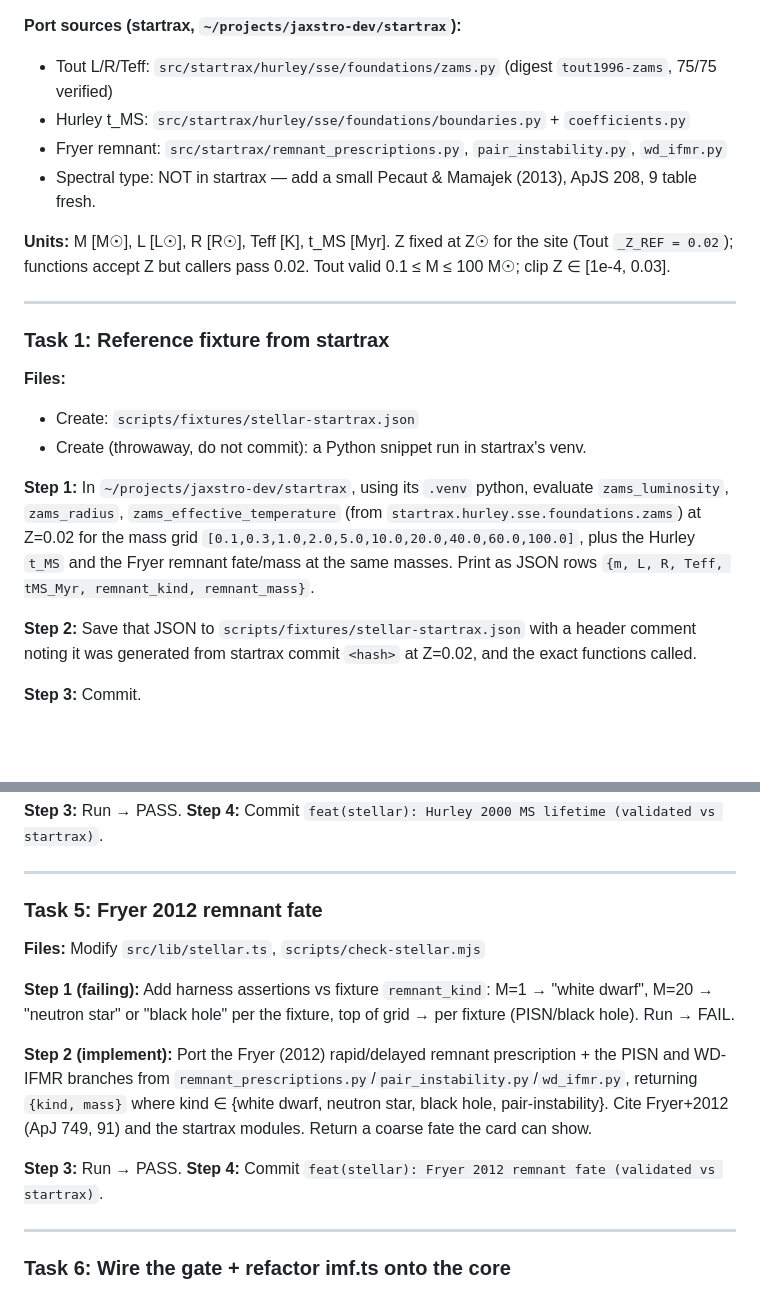
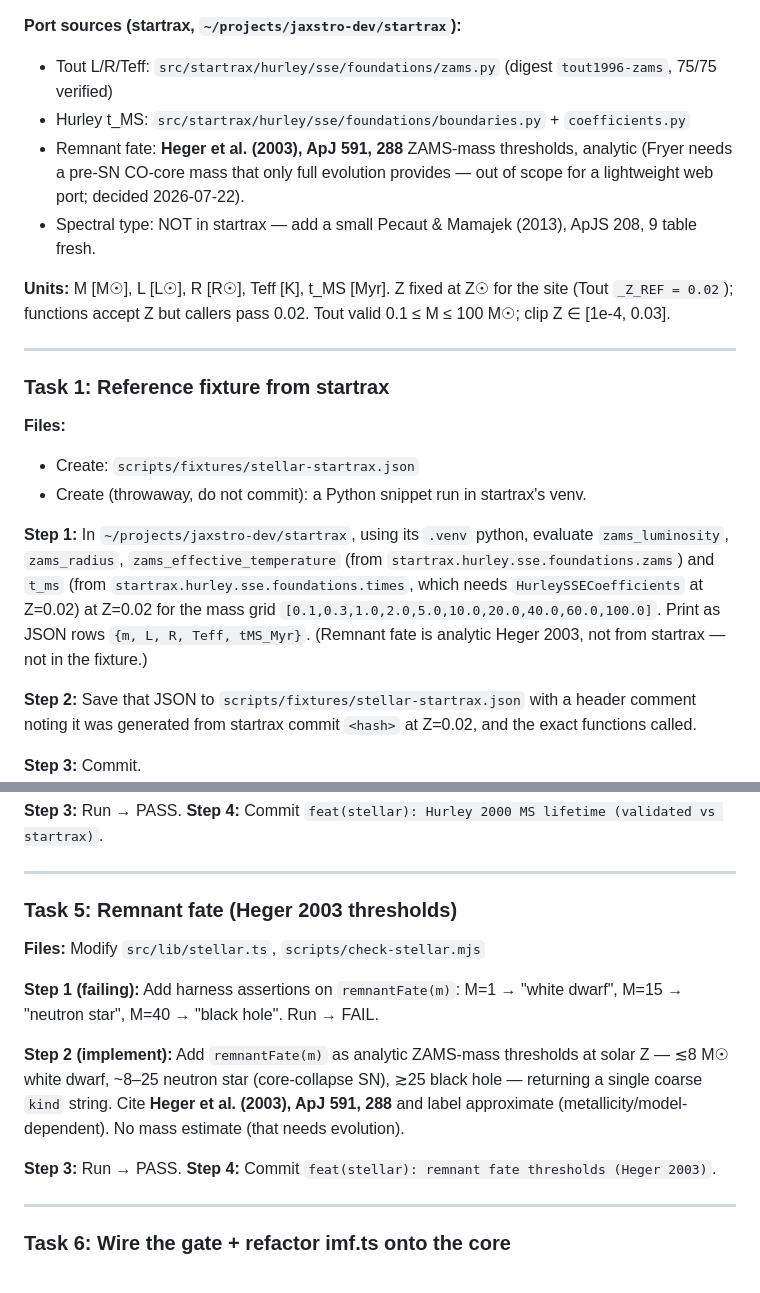
Before and after one commit to drannarosen/drannarosen.github.io, a Markdown page: docs/plans/2026-07-22-stellar-core.md, 2 parts joined by grey strips. GitHub-like rendering; blank space fills up the shorter version.

Commit message:
Plan: remnant fate via Heger 2003 thresholds (Fryer needs pre-SN CO core)

```diff
--- a/docs/plans/2026-07-22-stellar-core.md
+++ b/docs/plans/2026-07-22-stellar-core.md
@@ -11,7 +11,7 @@
 **Port sources (startrax, `~/projects/jaxstro-dev/startrax`):**
 - Tout L/R/Teff: `src/startrax/hurley/sse/foundations/zams.py` (digest `tout1996-zams`, 75/75 verified)
 - Hurley t_MS: `src/startrax/hurley/sse/foundations/boundaries.py` + `coefficients.py`
-- Fryer remnant: `src/startrax/remnant_prescriptions.py`, `pair_instability.py`, `wd_ifmr.py`
+- Remnant fate: **Heger et al. (2003), ApJ 591, 288** ZAMS-mass thresholds, analytic (Fryer needs a pre-SN CO-core mass that only full evolution provides — out of scope for a lightweight web port; decided 2026-07-22).
 - Spectral type: NOT in startrax — add a small Pecaut & Mamajek (2013), ApJS 208, 9 table fresh.
 
 **Units:** M [M☉], L [L☉], R [R☉], Teff [K], t_MS [Myr]. Z fixed at Z☉ for the site (Tout `_Z_REF = 0.02`); functions accept Z but callers pass 0.02. Tout valid 0.1 ≤ M ≤ 100 M☉; clip Z ∈ [1e-4, 0.03].
@@ -24,7 +24,7 @@
 - Create: `scripts/fixtures/stellar-startrax.json`
 - Create (throwaway, do not commit): a Python snippet run in startrax's venv.
 
-**Step 1:** In `~/projects/jaxstro-dev/startrax`, using its `.venv` python, evaluate `zams_luminosity`, `zams_radius`, `zams_effective_temperature` (from `startrax.hurley.sse.foundations.zams`) at Z=0.02 for the mass grid `[0.1,0.3,1.0,2.0,5.0,10.0,20.0,40.0,60.0,100.0]`, plus the Hurley `t_MS` and the Fryer remnant fate/mass at the same masses. Print as JSON rows `{m, L, R, Teff, tMS_Myr, remnant_kind, remnant_mass}`.
+**Step 1:** In `~/projects/jaxstro-dev/startrax`, using its `.venv` python, evaluate `zams_luminosity`, `zams_radius`, `zams_effective_temperature` (from `startrax.hurley.sse.foundations.zams`) and `t_ms` (from `startrax.hurley.sse.foundations.times`, which needs `HurleySSECoefficients` at Z=0.02) at Z=0.02 for the mass grid `[0.1,0.3,1.0,2.0,5.0,10.0,20.0,40.0,60.0,100.0]`. Print as JSON rows `{m, L, R, Teff, tMS_Myr}`. (Remnant fate is analytic Heger 2003, not from startrax — not in the fixture.)
 
 **Step 2:** Save that JSON to `scripts/fixtures/stellar-startrax.json` with a header comment noting it was generated from startrax commit `<hash>` at Z=0.02, and the exact functions called.
 
@@ -85,15 +85,15 @@ git commit -m "feat(stellar): Tout 1996 ZAMS L, R, Teff (validated vs startrax)"
 
 ---
 
-### Task 5: Fryer 2012 remnant fate
+### Task 5: Remnant fate (Heger 2003 thresholds)
 
 **Files:** Modify `src/lib/stellar.ts`, `scripts/check-stellar.mjs`
 
-**Step 1 (failing):** Add harness assertions vs fixture `remnant_kind`: M=1 → "white dwarf", M=20 → "neutron star" or "black hole" per the fixture, top of grid → per fixture (PISN/black hole). Run → FAIL.
+**Step 1 (failing):** Add harness assertions on `remnantFate(m)`: M=1 → "white dwarf", M=15 → "neutron star", M=40 → "black hole". Run → FAIL.
 
-**Step 2 (implement):** Port the Fryer (2012) rapid/delayed remnant prescription + the PISN and WD-IFMR branches from `remnant_prescriptions.py`/`pair_instability.py`/`wd_ifmr.py`, returning `{kind, mass}` where kind ∈ {white dwarf, neutron star, black hole, pair-instability}. Cite Fryer+2012 (ApJ 749, 91) and the startrax modules. Return a coarse fate the card can show.
+**Step 2 (implement):** Add `remnantFate(m)` as analytic ZAMS-mass thresholds at solar Z — ≲8 M☉ white dwarf, ~8–25 neutron star (core-collapse SN), ≳25 black hole — returning a single coarse `kind` string. Cite **Heger et al. (2003), ApJ 591, 288** and label approximate (metallicity/model-dependent). No mass estimate (that needs evolution).
 
-**Step 3:** Run → PASS. **Step 4:** Commit `feat(stellar): Fryer 2012 remnant fate (validated vs startrax)`.
+**Step 3:** Run → PASS. **Step 4:** Commit `feat(stellar): remnant fate thresholds (Heger 2003)`.
 
 ---
 
```
